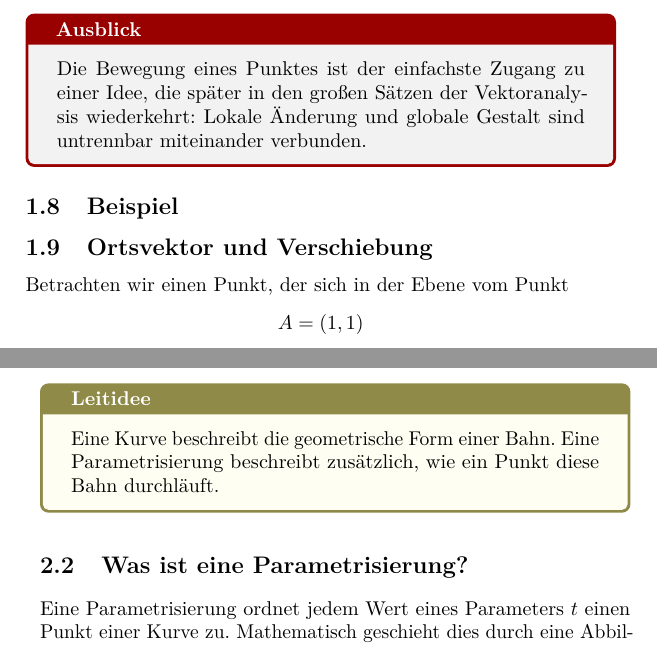
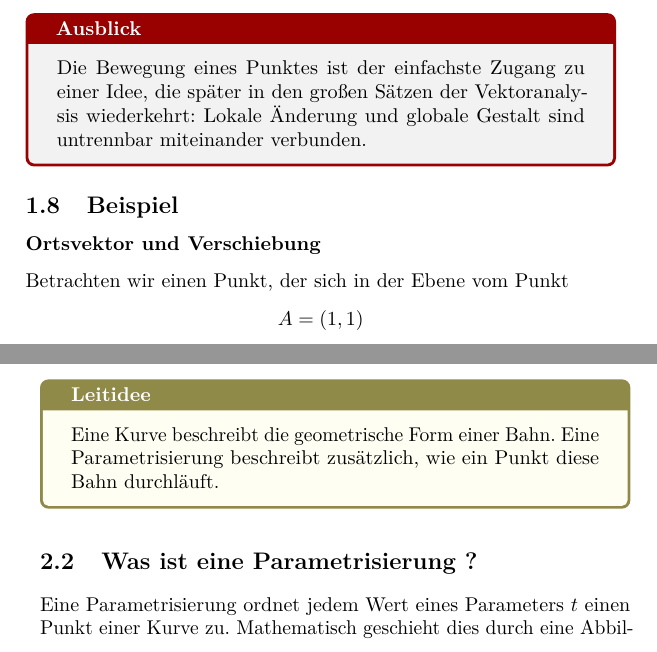
Before and after one commit to christian164741/Vektor-Analysis, a LaTeX book (de/main.tex, which reads de/chapters/chapter01.tex, de/chapters/chapter02.tex): two parts of pages 18 and 21 of 75, joined at a grey line, cut so that both start at the same text. Compiled offline with pdfLaTeX.

Commit message:
Code infos

```diff
--- a/de/chapters/chapter01.tex
+++ b/de/chapters/chapter01.tex
@@ -367,11 +394,17 @@ führt damit tief in die Struktur der Analysis und Vektoranalysis hinein.
 	die später in den großen Sätzen der Vektoranalysis wiederkehrt:
 	Lokale Änderung und globale Gestalt sind untrennbar miteinander verbunden.
 \end{NoteBox}
+
+% =====================================================
+% 1.8 Beispiel
+% =====================================================
+
+
 \subsection {Beispiel}
 
-\subsection{Ortsvektor und Verschiebung}
+\subsubsection*{Ortsvektor und Verschiebung}
 
-
+\phantomsection
 Betrachten wir einen Punkt, der sich in der Ebene vom Punkt
 \[
 A=(1,1)
--- a/de/chapters/chapter02.tex
+++ b/de/chapters/chapter02.tex
@@ -22,7 +26,11 @@ Genau hier setzt der Begriff der \emph{Parametrisierung} an.
 	wie ein Punkt diese Bahn durchläuft.
 \end{DidacticBox}
 
-\subsection{Was ist eine Parametrisierung?}
+% =====================================================
+% 2.2 Was ist eine Parametrisierung ?
+% =====================================================
+
+\subsection{Was ist eine Parametrisierung ?}
 
 Eine Parametrisierung ordnet jedem Wert eines Parameters \(t\)
 einen Punkt einer Kurve zu.
```
Also changed, not shown: de/chapters/chapter03.tex (+23 -2 lines), de/chapters/chapter01.tex (29 more changed lines), de/chapters/chapter02.tex (35 more changed lines).
